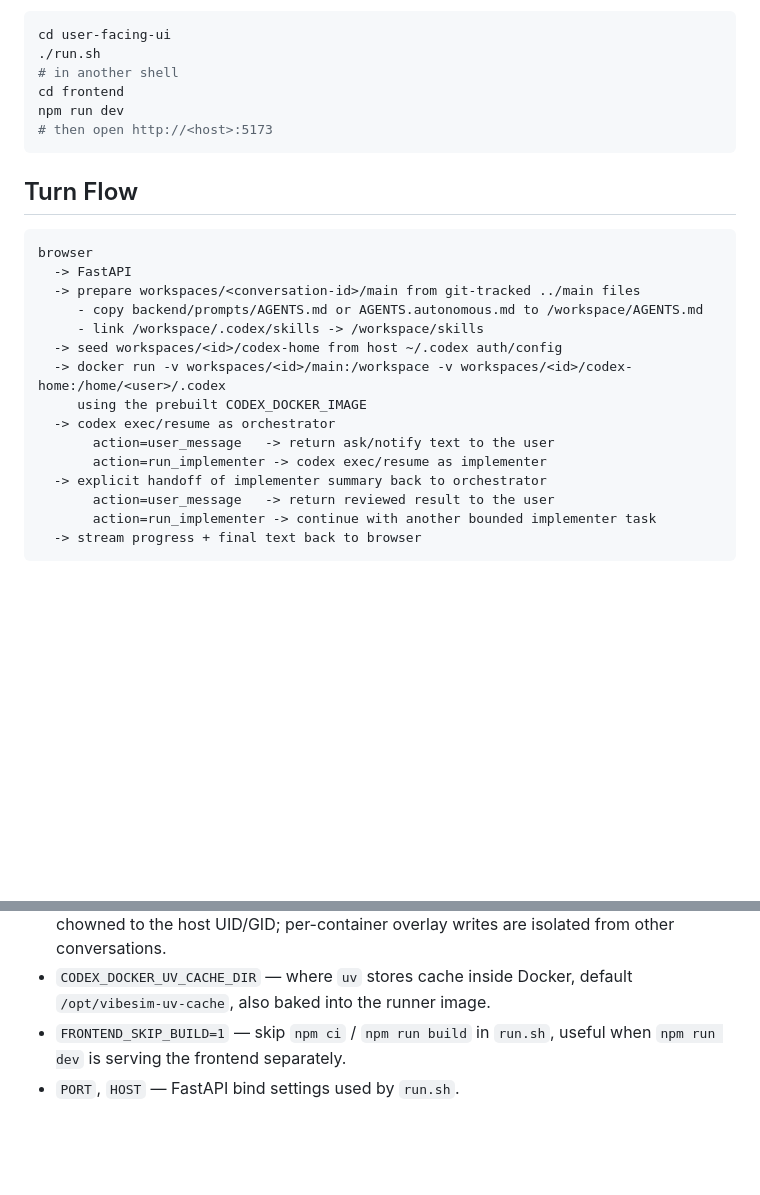
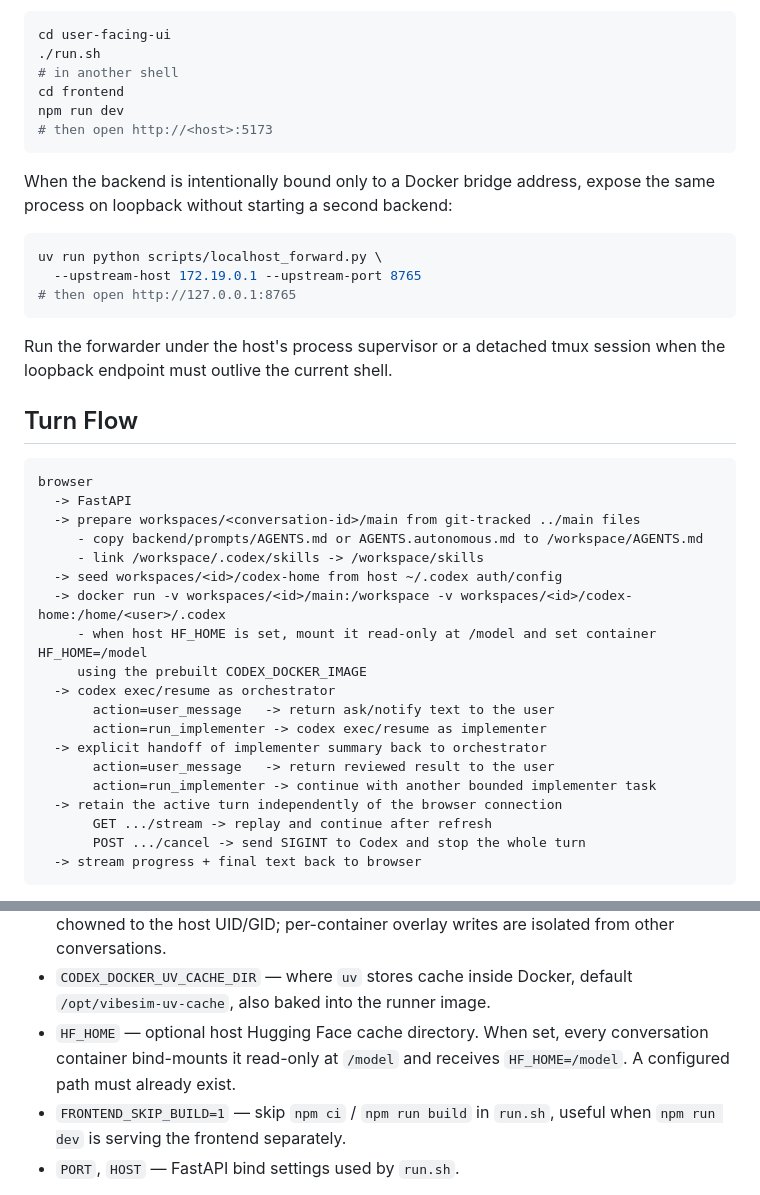
Before and after one commit to SyFI-ServingStudio/ServingStudioAgent, a Markdown page: README.md, 2 parts joined by grey strips. Drawn GitHub-style; blank space fills up the shorter version.

Commit message:
Document the mounts, resumable turns, and the forwarder
Co-Authored-By: Claude Opus 5 (1M context) <noreply@anthropic.com>

````diff
--- a/README.md
+++ b/README.md
@@ -89,6 +89,18 @@ npm run dev
 # then open http://<host>:5173
 ```
 
+When the backend is intentionally bound only to a Docker bridge address, expose
+the same process on loopback without starting a second backend:
+
+```bash
+uv run python scripts/localhost_forward.py \
+  --upstream-host 172.19.0.1 --upstream-port 8765
+# then open http://127.0.0.1:8765
+```
+
+Run the forwarder under the host's process supervisor or a detached tmux
+session when the loopback endpoint must outlive the current shell.
+
 ## Turn Flow
 
 ```text
@@ -99,6 +111,7 @@ browser
      - link /workspace/.codex/skills -> /workspace/skills
   -> seed workspaces/<id>/codex-home from host ~/.codex auth/config
   -> docker run -v workspaces/<id>/main:/workspace -v workspaces/<id>/codex-home:/home/<user>/.codex
+     - when host HF_HOME is set, mount it read-only at /model and set container HF_HOME=/model
      using the prebuilt CODEX_DOCKER_IMAGE
   -> codex exec/resume as orchestrator
        action=user_message   -> return ask/notify text to the user
@@ -106,6 +119,9 @@ browser
   -> explicit handoff of implementer summary back to orchestrator
        action=user_message   -> return reviewed result to the user
        action=run_implementer -> continue with another bounded implementer task
+  -> retain the active turn independently of the browser connection
+       GET .../stream -> replay and continue after refresh
+       POST .../cancel -> send SIGINT to Codex and stop the whole turn
   -> stream progress + final text back to browser
 ```
 
@@ -352,6 +368,9 @@ Docker GPU forwarding.
   are isolated from other conversations.
 - `CODEX_DOCKER_UV_CACHE_DIR` — where `uv` stores cache inside Docker, default
   `/opt/vibesim-uv-cache`, also baked into the runner image.
+- `HF_HOME` — optional host Hugging Face cache directory. When set, every
+  conversation container bind-mounts it read-only at `/model` and receives
+  `HF_HOME=/model`. A configured path must already exist.
 - `FRONTEND_SKIP_BUILD=1` — skip `npm ci` / `npm run build` in `run.sh`, useful
   when `npm run dev` is serving the frontend separately.
 - `PORT`, `HOST` — FastAPI bind settings used by `run.sh`.
````
